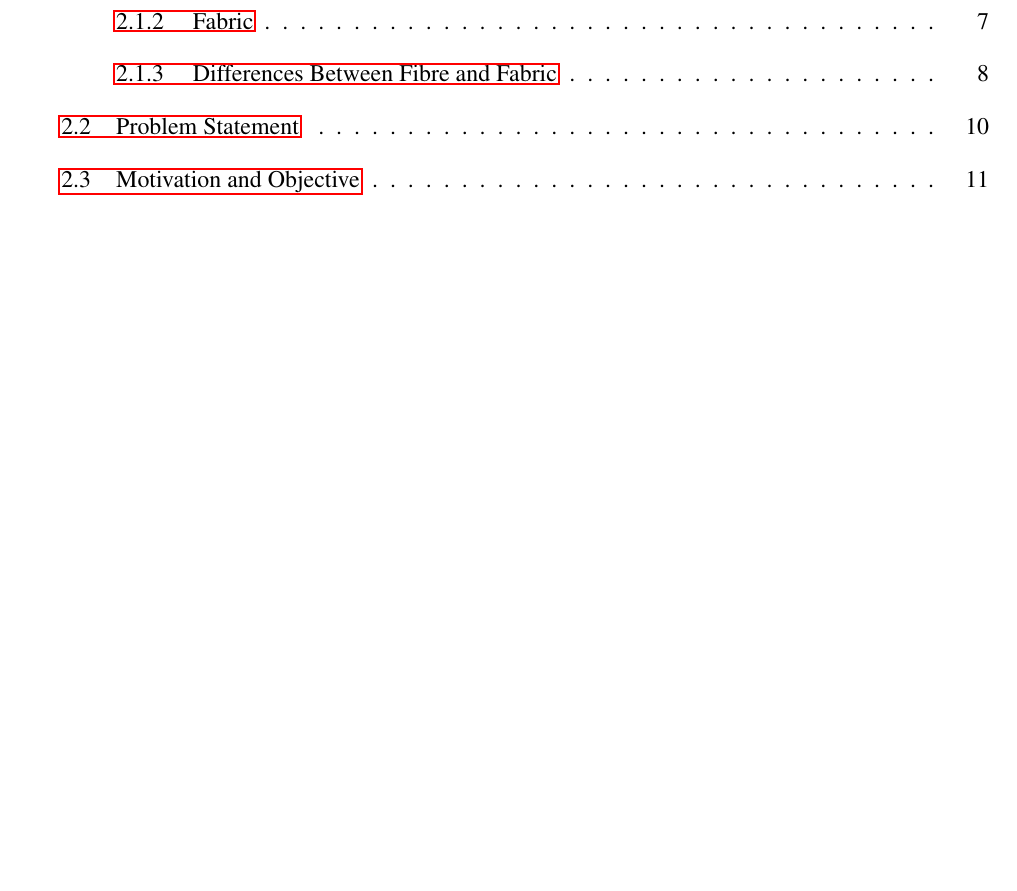
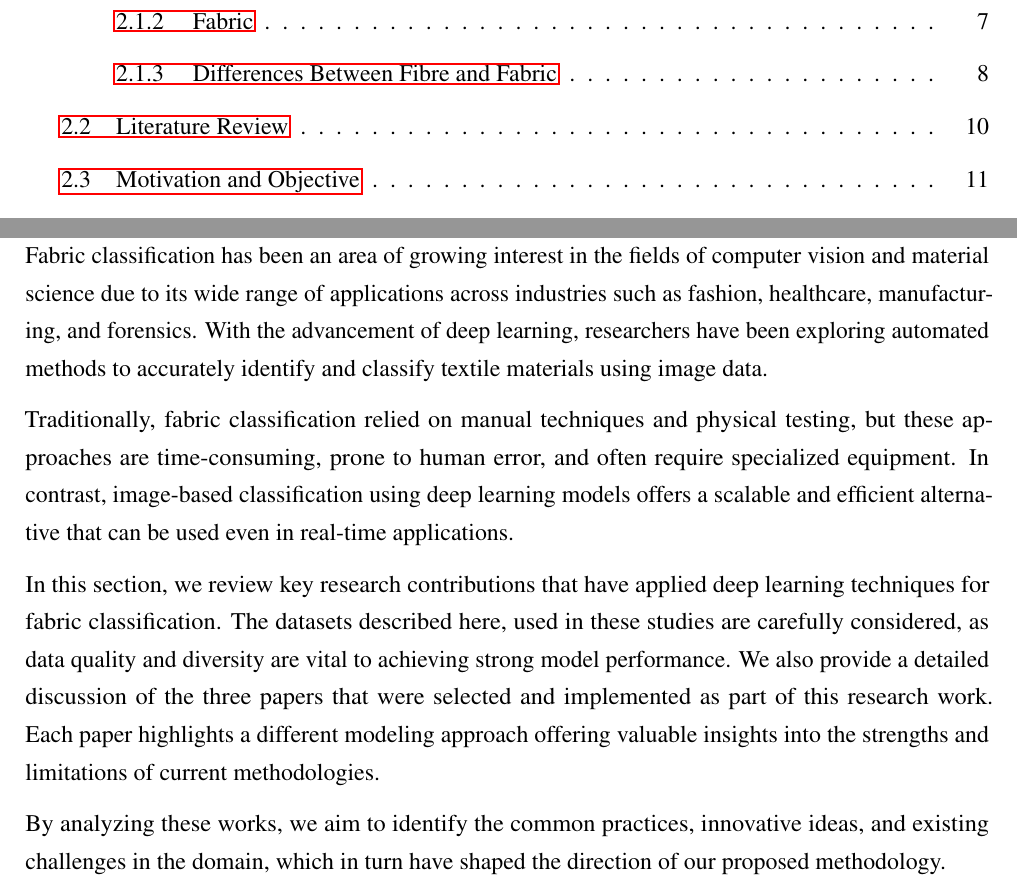
Before and after one commit to MayankJatav/MastersThesis, a LaTeX thesis (thesis.tex, which reads contents/fabric_classification/literature_review.tex, contents/fabric_classification/problem_statement.tex): part of page 8 of 37 before the commit and two parts of pages 8 and 21 of 37 after it, the two joined at a grey line, cut so that both start at the same text, the shorter picture padded with empty space. Compiled offline with pdfLaTeX.

Commit message:
Added Literature Review Introduction

```diff
--- /dev/null
+++ b/contents/fabric_classification/literature_review.tex
@@ -0,0 +1,9 @@
+\section{Literature Review}
+
+Fabric classification has been an area of growing interest in the fields of computer vision and material science due to its wide range of applications across industries such as fashion, healthcare, manufacturing, and forensics. With the advancement of deep learning, researchers have been exploring automated methods to accurately identify and classify textile materials using image data.
+
+Traditionally, fabric classification relied on manual techniques and physical testing, but these approaches are time-consuming, prone to human error, and often require specialized equipment. In contrast, image-based classification using deep learning models offers a scalable and efficient alternative that can be used even in real-time applications.
+
+In this section, we review key research contributions that have applied deep learning techniques for fabric classification. The datasets described here, used in these studies are carefully considered, as data quality and diversity are vital to achieving strong model performance. We also provide a detailed discussion of the three papers that were selected and implemented as part of this research work. Each paper highlights a different modeling approach offering valuable insights into the strengths and limitations of current methodologies.
+
+By analyzing these works, we aim to identify the common practices, innovative ideas, and existing challenges in the domain, which in turn have shaped the direction of our proposed methodology.
--- a/contents/fabric_classification/problem_statement.tex
+++ /dev/null
@@ -1,2 +0,0 @@
-\section{Problem Statement}
-% Clearly state the research problem.
```
Also changed, not shown: thesis.tex (+1 -1 lines).
